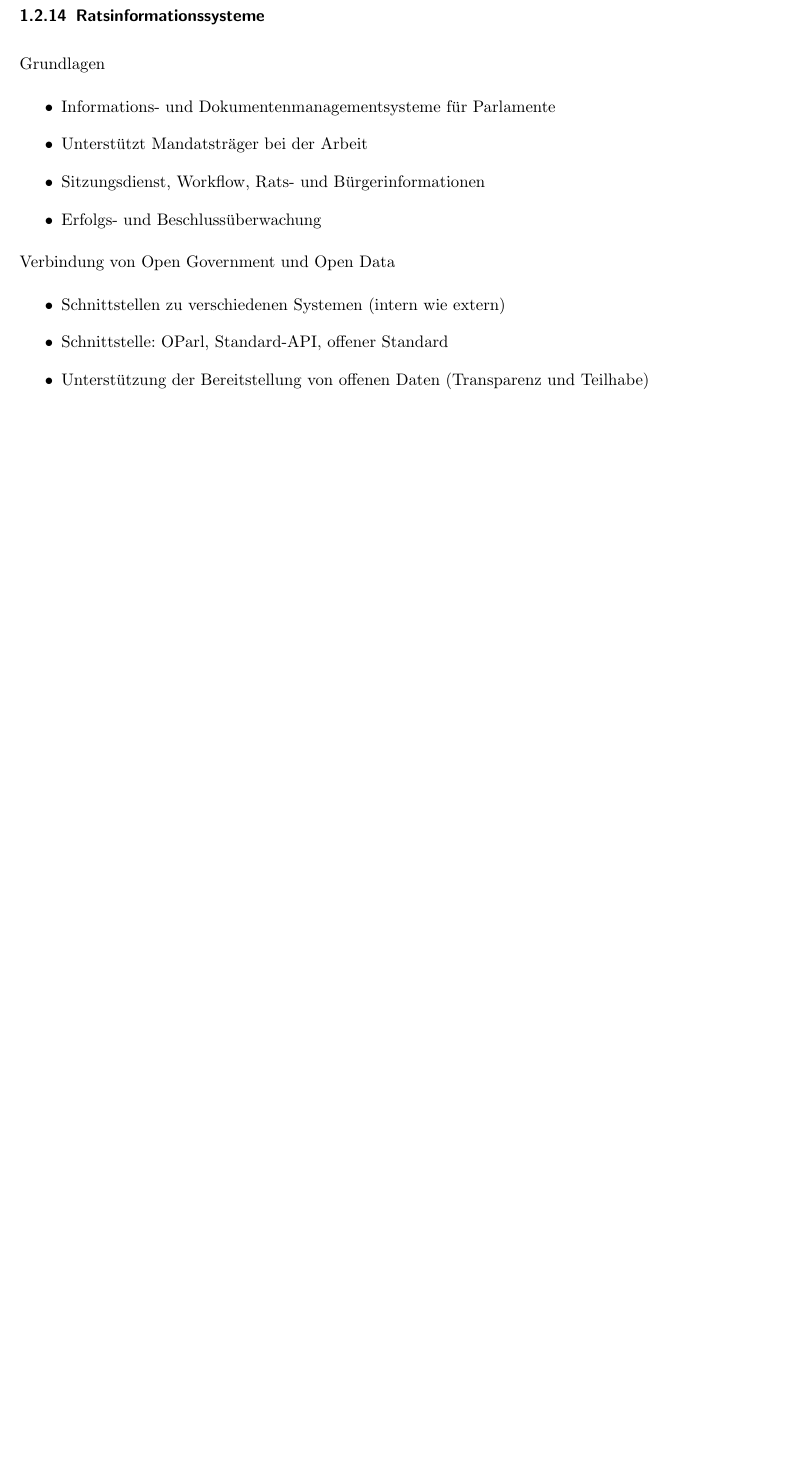
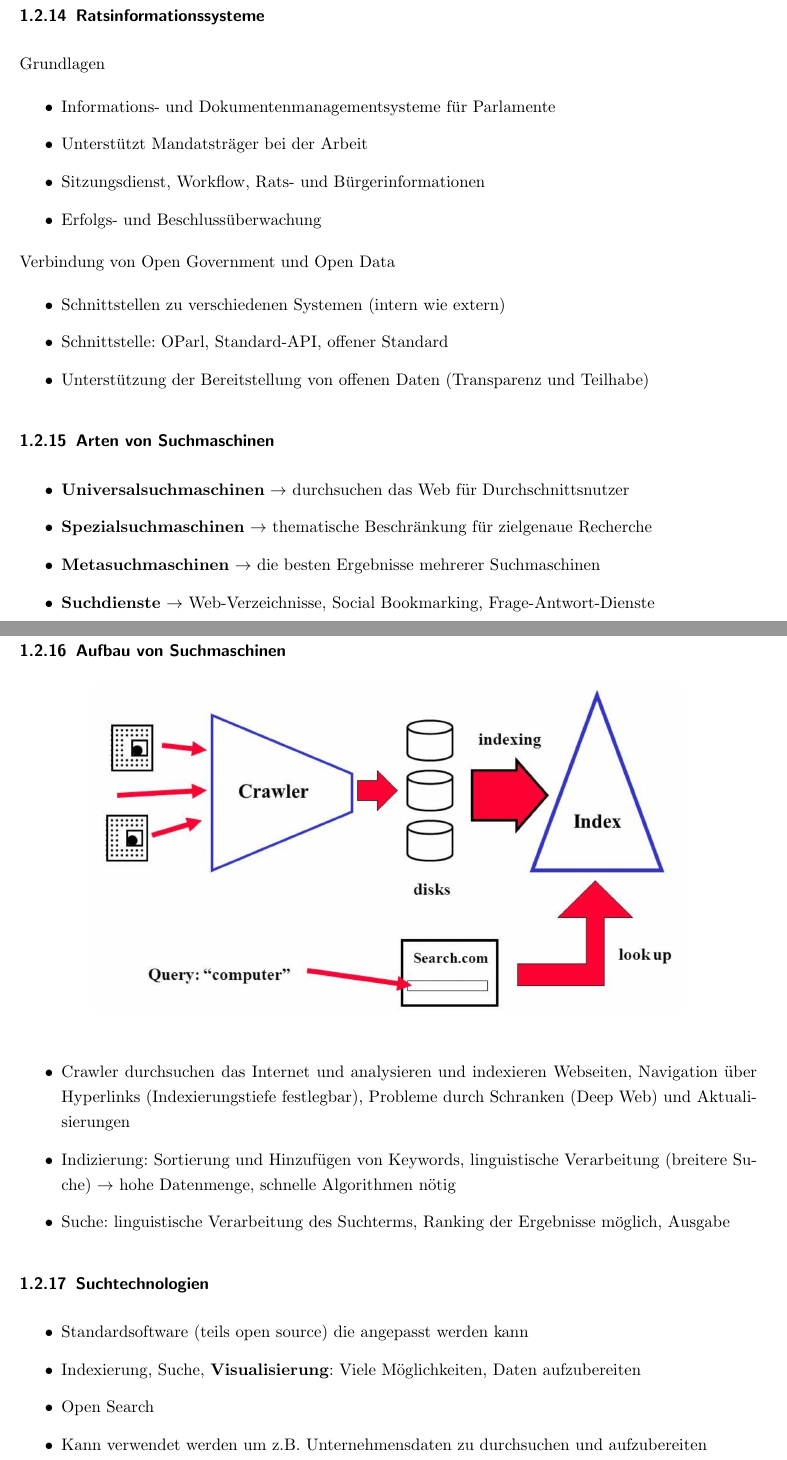
Before and after one commit to EwaldKugel/Klausurvorbereitung, a LaTeX document (Zusammenfassung/Zusammenfassung.tex, which reads Zusammenfassung/Informationssysteme/5-9/Teil9.tex): part of page 12 of 15 before the commit and two parts of pages 12 and 13 of 17 after it, the two joined at a grey line, cut so that both start at the same text, the shorter picture padded with empty space. Compiled offline with pdfLaTeX.

Commit message:
Fuege Teil 9 hinzu

```diff
--- /dev/null
+++ b/Zusammenfassung/Informationssysteme/5-9/Teil9.tex
@@ -0,0 +1,32 @@
+\subsubsection{Arten von Suchmaschinen}
+
+\begin{itemize}
+  \item \textbf{Universalsuchmaschinen} $\rightarrow$ durchsuchen das Web für Durchschnittsnutzer
+  \item \textbf{Spezialsuchmaschinen} $\rightarrow$ thematische Beschränkung für zielgenaue Recherche
+  \item \textbf{Metasuchmaschinen} $\rightarrow$ die besten Ergebnisse mehrerer Suchmaschinen
+  \item \textbf{Suchdienste} $\rightarrow$ Web-Verzeichnisse, Social Bookmarking, Frage-Antwort-Dienste
+\end{itemize}
+
+\clearpage
+\subsubsection{Aufbau von Suchmaschinen}
+
+\begin{figure}[ht]
+\begin{center}
+  \includegraphics[width=0.8\textwidth]{assets/Search.png}
+\end{center}
+\end{figure}
+
+\begin{itemize}
+  \item Crawler durchsuchen das Internet und analysieren und indexieren Webseiten, Navigation über Hyperlinks (Indexierungstiefe festlegbar), Probleme durch Schranken (Deep Web) und Aktualisierungen
+  \item Indizierung: Sortierung und Hinzufügen von Keywords, linguistische Verarbeitung (breitere Suche) $\rightarrow$ hohe Datenmenge, schnelle Algorithmen nötig
+  \item Suche: linguistische Verarbeitung des Suchterms, Ranking der Ergebnisse möglich, Ausgabe
+\end{itemize}
+
+\subsubsection{Suchtechnologien}
+
+\begin{itemize}
+  \item Standardsoftware (teils open source) die angepasst werden kann
+  \item Indexierung, Suche, \textbf{Visualisierung}: Viele Möglichkeiten, Daten aufzubereiten
+  \item Open Search
+  \item Kann verwendet werden um z.B. Unternehmensdaten zu durchsuchen und aufzubereiten
+\end{itemize}
```
Also changed, not shown: Zusammenfassung/Informationssysteme/Teil5-9.tex (+1 -0 lines), Zusammenfassung/assets/Search.png (added), Zusammenfassung/Informationssysteme/5-9/Teil9.tex (10 more changed lines).
